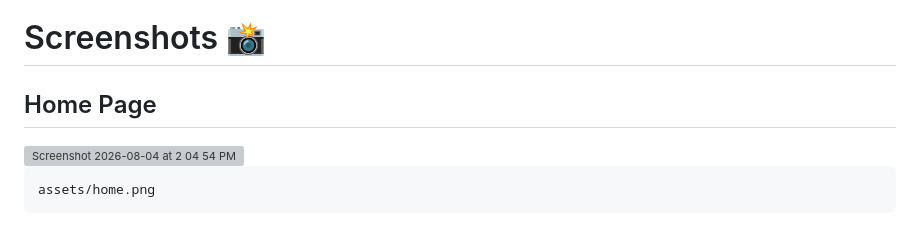
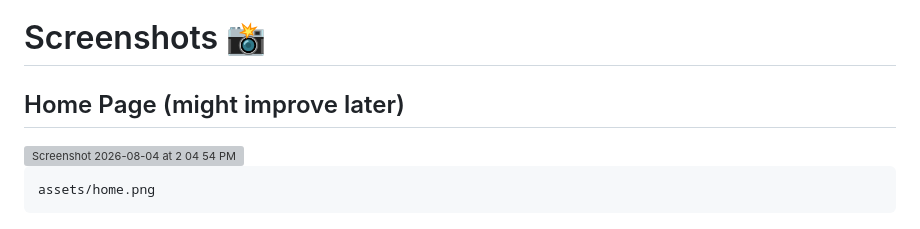
Before and after one commit to satwiktelang18/SmartCityEye, a Markdown page: README.md, the part around the change. Rendered like a GitHub page; grey boxes are pictures that could not be loaded.

Commit message:
Update home page section title in README

````diff
--- a/README.md
+++ b/README.md
@@ -66,7 +66,7 @@ Processed Video
 
 # Screenshots 📸
 
-## Home Page
+## Home Page (might improve later)
 <img width="1470" height="799" alt="Screenshot 2026-08-04 at 2 04 54 PM" src="https://github.com/user-attachments/assets/fc63fa7b-5acf-4abc-9d3b-ee15aac14f5e" />
 
 ```
````
